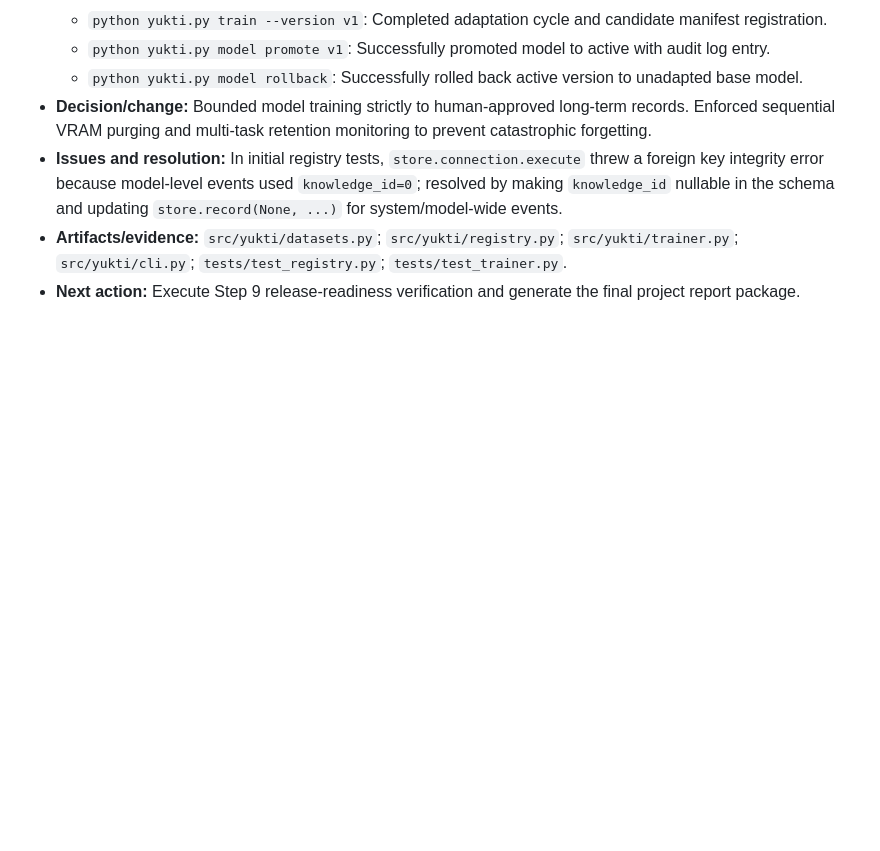
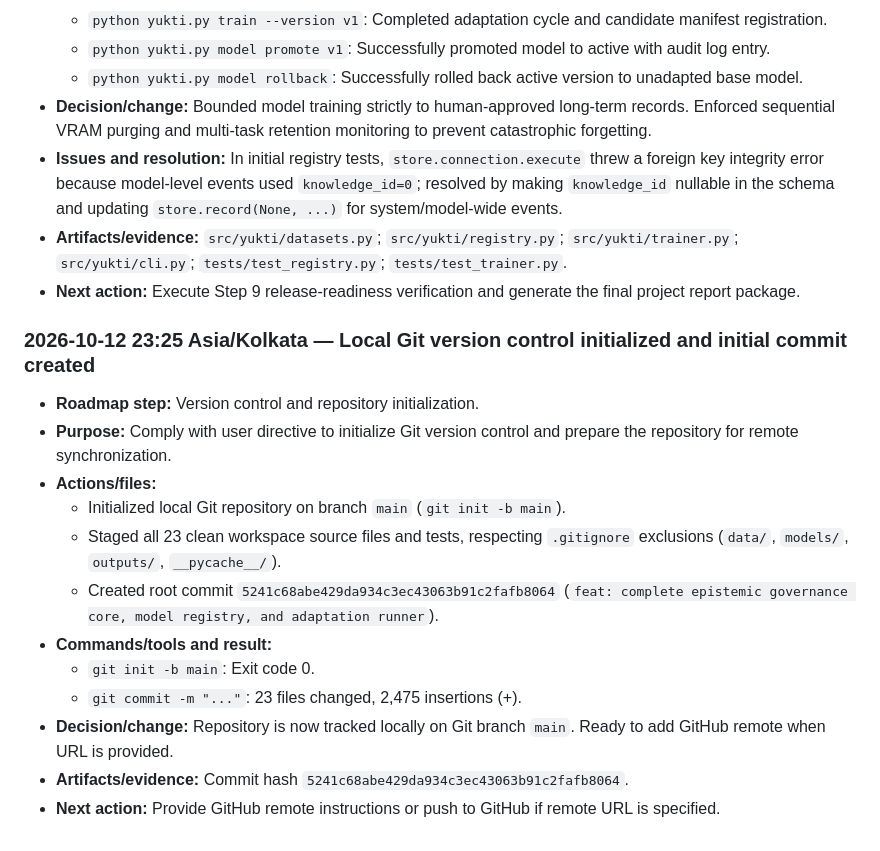
Before and after one commit to Krrish-Rebba/Yukti, a Markdown page: LOGBOOK.md, the part around the change. Drawn GitHub-style; blank space fills up the shorter version.

Commit message:
docs: record git initialization in LOGBOOK.md

```diff
--- a/LOGBOOK.md
+++ b/LOGBOOK.md
@@ -92,3 +92,18 @@ Log entries report observable project activity, not private reasoning. Do not de
 - **Issues and resolution:** In initial registry tests, `store.connection.execute` threw a foreign key integrity error because model-level events used `knowledge_id=0`; resolved by making `knowledge_id` nullable in the schema and updating `store.record(None, ...)` for system/model-wide events.
 - **Artifacts/evidence:** `src/yukti/datasets.py`; `src/yukti/registry.py`; `src/yukti/trainer.py`; `src/yukti/cli.py`; `tests/test_registry.py`; `tests/test_trainer.py`.
 - **Next action:** Execute Step 9 release-readiness verification and generate the final project report package.
+
+### 2026-10-12 23:25 Asia/Kolkata — Local Git version control initialized and initial commit created
+
+- **Roadmap step:** Version control and repository initialization.
+- **Purpose:** Comply with user directive to initialize Git version control and prepare the repository for remote synchronization.
+- **Actions/files:**
+  - Initialized local Git repository on branch `main` (`git init -b main`).
+  - Staged all 23 clean workspace source files and tests, respecting `.gitignore` exclusions (`data/`, `models/`, `outputs/`, `__pycache__/`).
+  - Created root commit `5241c68abe429da934c3ec43063b91c2fafb8064` (`feat: complete epistemic governance core, model registry, and adaptation runner`).
+- **Commands/tools and result:**
+  - `git init -b main`: Exit code 0.
+  - `git commit -m "..."`: 23 files changed, 2,475 insertions (+).
+- **Decision/change:** Repository is now tracked locally on Git branch `main`. Ready to add GitHub remote when URL is provided.
+- **Artifacts/evidence:** Commit hash `5241c68abe429da934c3ec43063b91c2fafb8064`.
+- **Next action:** Provide GitHub remote instructions or push to GitHub if remote URL is specified.
```
